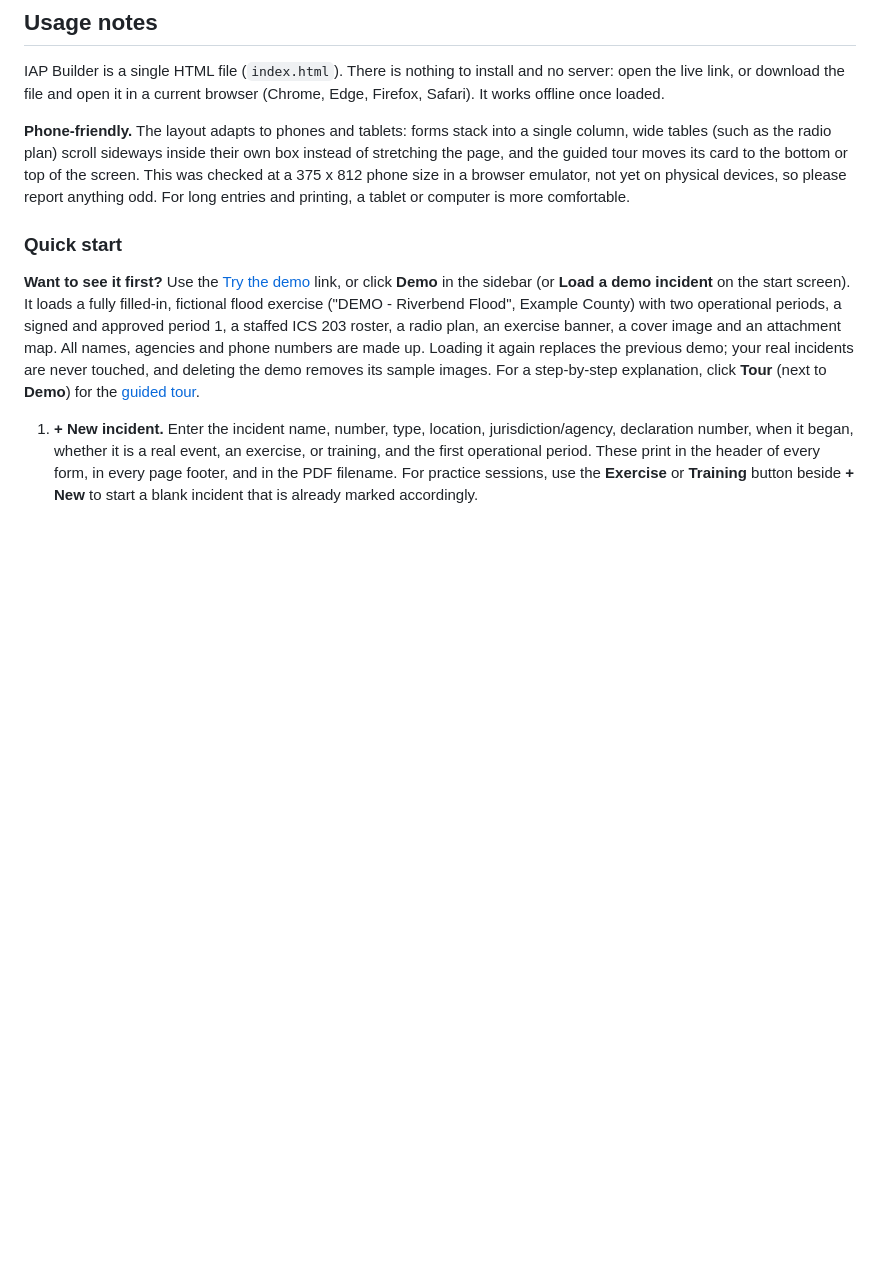
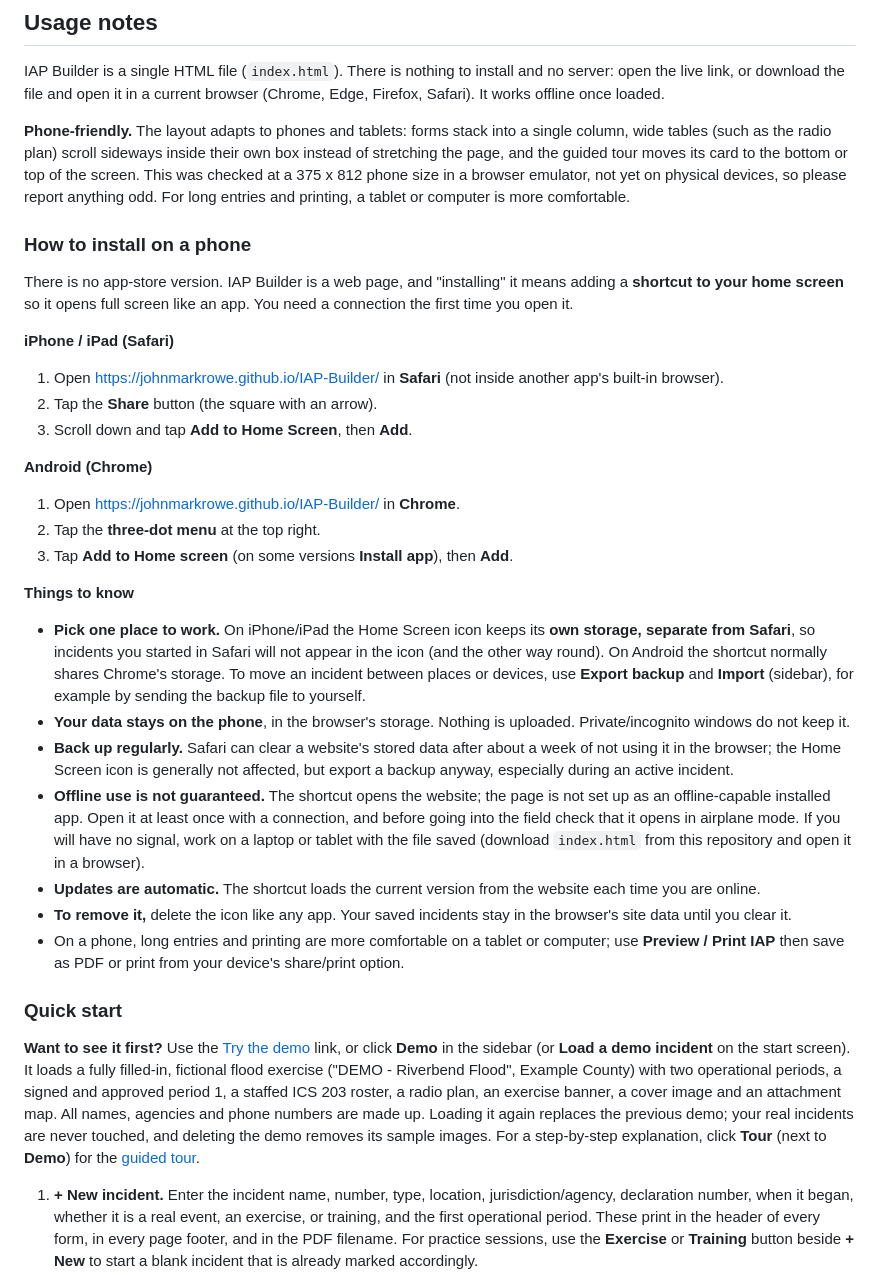
Before and after one commit to JohnMarkRowe/IAP-Builder, a Markdown page: README.md, the part around the change. Rendered like a GitHub page; blank space fills up the shorter version.

Commit message:
Add "How to install on a phone" section to README
Home Screen instructions for iPhone/iPad (Safari) and Android (Chrome),
with notes on separate storage on iOS, backups, and that offline use is
not guaranteed because the page is not a full offline-capable app.

Co-Authored-By: Claude Sonnet 5.5 <noreply@anthropic.com>

```diff
--- a/README.md
+++ b/README.md
@@ -11,6 +11,32 @@ Builds, maintains, allows printing, an Incident Action Plan.  It is fairly speci
 IAP Builder is a single HTML file (`index.html`). There is nothing to install and no server: open the live link, or download the file and open it in a current browser (Chrome, Edge, Firefox, Safari). It works offline once loaded.
 
 **Phone-friendly.** The layout adapts to phones and tablets: forms stack into a single column, wide tables (such as the radio plan) scroll sideways inside their own box instead of stretching the page, and the guided tour moves its card to the bottom or top of the screen. This was checked at a 375 x 812 phone size in a browser emulator, not yet on physical devices, so please report anything odd. For long entries and printing, a tablet or computer is more comfortable.
+
+### How to install on a phone
+
+There is no app-store version. IAP Builder is a web page, and "installing" it means adding a **shortcut to your home screen** so it opens full screen like an app. You need a connection the first time you open it.
+
+**iPhone / iPad (Safari)**
+
+1. Open <https://johnmarkrowe.github.io/IAP-Builder/> in **Safari** (not inside another app's built-in browser).
+2. Tap the **Share** button (the square with an arrow).
+3. Scroll down and tap **Add to Home Screen**, then **Add**.
+
+**Android (Chrome)**
+
+1. Open <https://johnmarkrowe.github.io/IAP-Builder/> in **Chrome**.
+2. Tap the **three-dot menu** at the top right.
+3. Tap **Add to Home screen** (on some versions **Install app**), then **Add**.
+
+**Things to know**
+
+- **Pick one place to work.** On iPhone/iPad the Home Screen icon keeps its **own storage, separate from Safari**, so incidents you started in Safari will not appear in the icon (and the other way round). On Android the shortcut normally shares Chrome's storage. To move an incident between places or devices, use **Export backup** and **Import** (sidebar), for example by sending the backup file to yourself.
+- **Your data stays on the phone**, in the browser's storage. Nothing is uploaded. Private/incognito windows do not keep it.
+- **Back up regularly.** Safari can clear a website's stored data after about a week of not using it in the browser; the Home Screen icon is generally not affected, but export a backup anyway, especially during an active incident.
+- **Offline use is not guaranteed.** The shortcut opens the website; the page is not set up as an offline-capable installed app. Open it at least once with a connection, and before going into the field check that it opens in airplane mode. If you will have no signal, work on a laptop or tablet with the file saved (download `index.html` from this repository and open it in a browser).
+- **Updates are automatic.** The shortcut loads the current version from the website each time you are online.
+- **To remove it,** delete the icon like any app. Your saved incidents stay in the browser's site data until you clear it.
+- On a phone, long entries and printing are more comfortable on a tablet or computer; use **Preview / Print IAP** then save as PDF or print from your device's share/print option.
 
 ### Quick start
 
```
